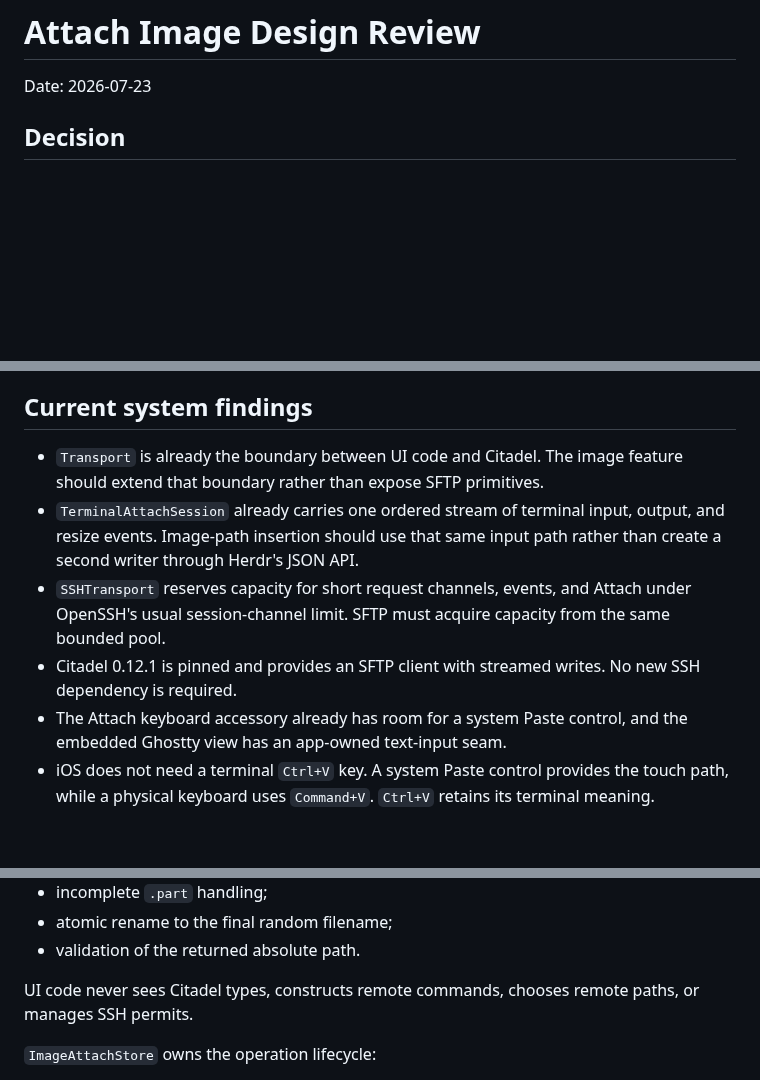
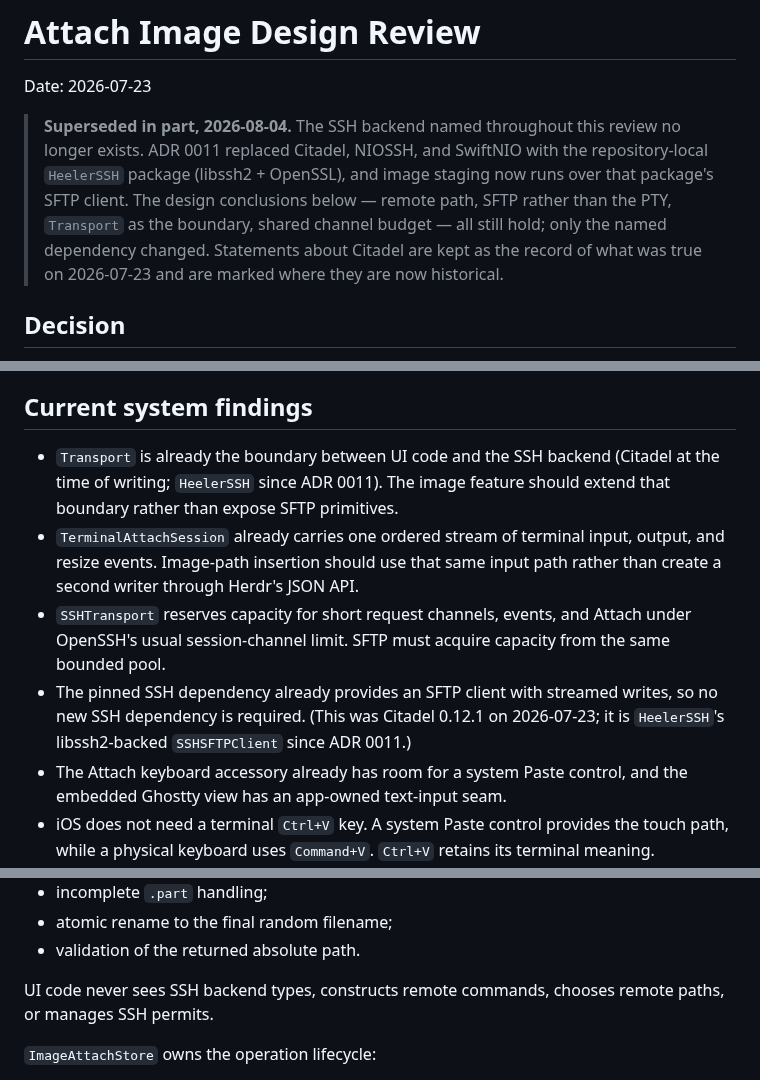
Before and after one commit to ZingerLittleBee/Heeler, a Markdown page: docs/research/image-input.md, 3 parts joined by grey strips. GitHub-like rendering; blank space fills up the shorter version.

Commit message:
docs: mark the image-input review's Citadel facts as superseded refs #123

```diff
--- a/docs/research/image-input.md
+++ b/docs/research/image-input.md
@@ -1,6 +1,15 @@
 # Attach Image Design Review
 
 Date: 2026-07-23
+
+> **Superseded in part, 2026-08-04.** The SSH backend named throughout this
+> review no longer exists. ADR 0011 replaced Citadel, NIOSSH, and SwiftNIO with
+> the repository-local `HeelerSSH` package (libssh2 + OpenSSL), and image
+> staging now runs over that package's SFTP client. The design conclusions below
+> — remote path, SFTP rather than the PTY, `Transport` as the boundary, shared
+> channel budget — all still hold; only the named dependency changed. Statements
+> about Citadel are kept as the record of what was true on 2026-07-23 and are
+> marked where they are now historical.
 
 ## Decision
 
@@ -37,7 +46,8 @@ binary transfer with terminal input.
 
 ## Current system findings
 
-- `Transport` is already the boundary between UI code and Citadel. The image
+- `Transport` is already the boundary between UI code and the SSH backend
+  (Citadel at the time of writing; `HeelerSSH` since ADR 0011). The image
   feature should extend that boundary rather than expose SFTP primitives.
 - `TerminalAttachSession` already carries one ordered stream of terminal input,
   output, and resize events. Image-path insertion should use that same input
@@ -45,8 +55,10 @@ binary transfer with terminal input.
 - `SSHTransport` reserves capacity for short request channels, events, and
   Attach under OpenSSH's usual session-channel limit. SFTP must acquire capacity
   from the same bounded pool.
-- Citadel 0.12.1 is pinned and provides an SFTP client with streamed writes. No
-  new SSH dependency is required.
+- The pinned SSH dependency already provides an SFTP client with streamed
+  writes, so no new SSH dependency is required. (This was Citadel 0.12.1 on
+  2026-07-23; it is `HeelerSSH`'s libssh2-backed `SSHSFTPClient` since
+  ADR 0011.)
 - The Attach keyboard accessory already has room for a system Paste control,
   and the embedded Ghostty view has an app-owned text-input seam.
 - iOS does not need a terminal `Ctrl+V` key. A system Paste control provides the
@@ -109,7 +121,7 @@ The concrete transport owns:
 - atomic rename to the final random filename;
 - validation of the returned absolute path.
 
-UI code never sees Citadel types, constructs remote commands, chooses remote
+UI code never sees SSH backend types, constructs remote commands, chooses remote
 paths, or manages SSH permits.
 
 `ImageAttachStore` owns the operation lifecycle:
```
Also changed, not shown: other parts of docs/research/image-input.md (+2 -1 lines).
